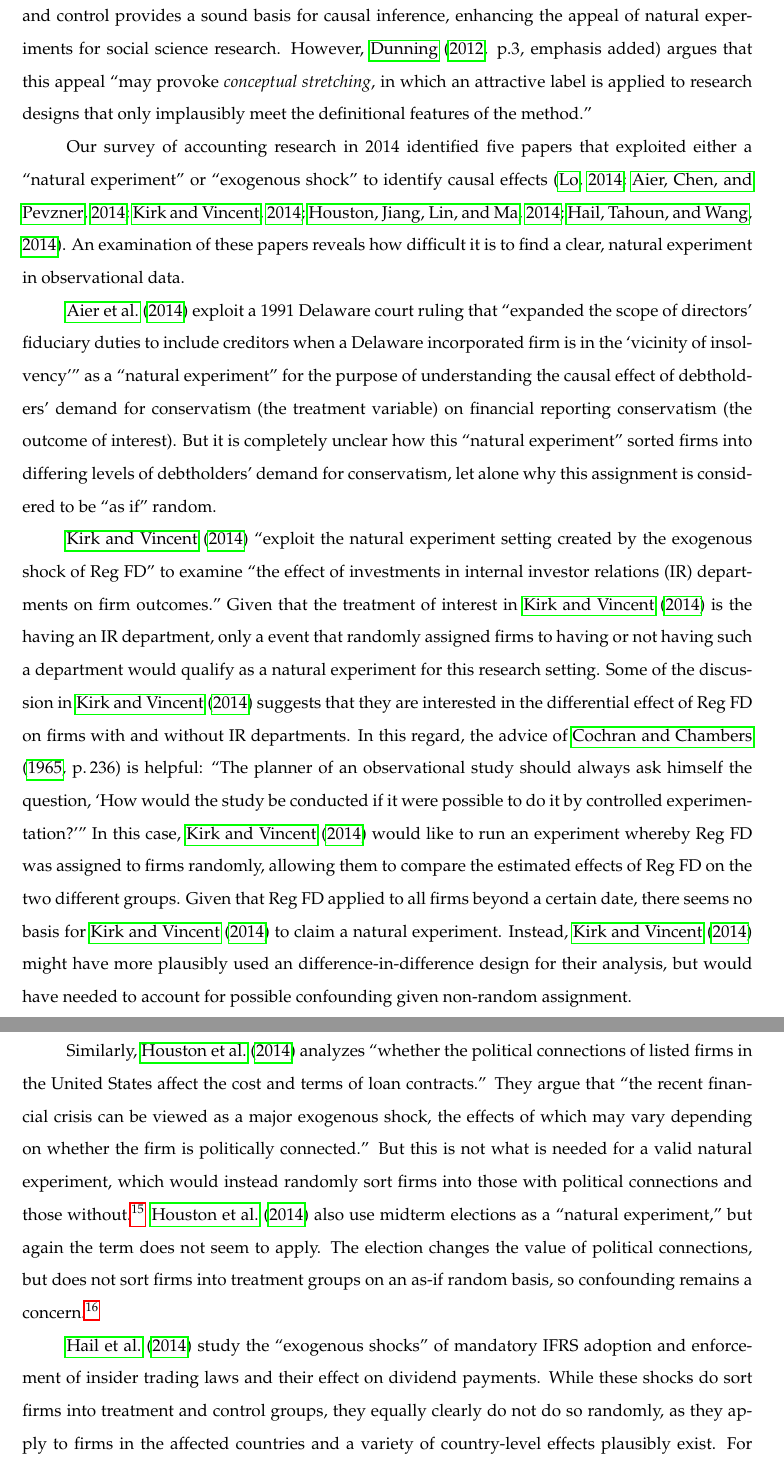
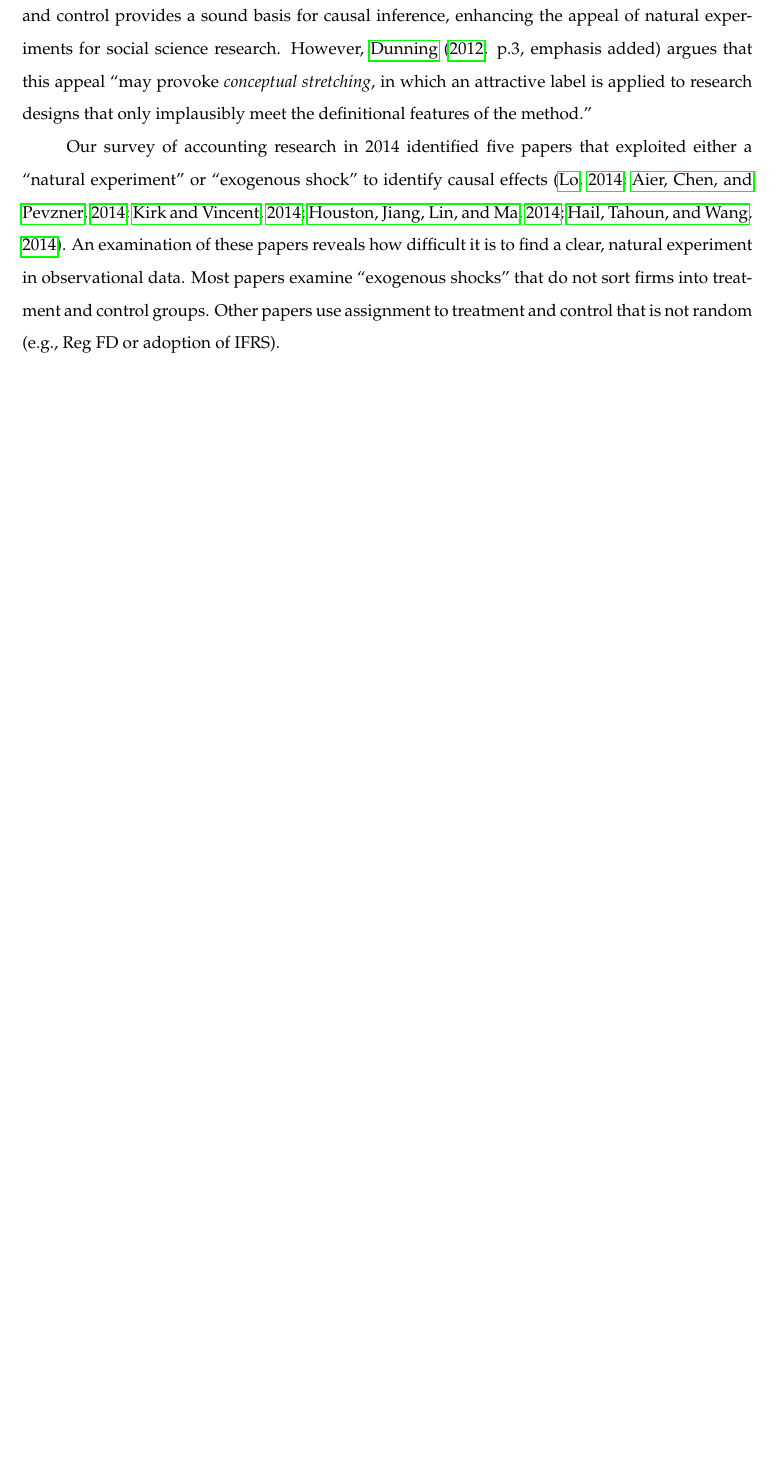
Before and after one commit to iangow/jar_methods, a LaTeX paper (causal_inference.tex): two parts of pages 13 and 14 of 52 before the commit and part of page 13 of 51 after it, the two joined at a grey line, cut so that both start at the same text, the shorter picture padded with empty space. Compiled offline with pdfLaTeX.

Commit message:
Deleted specific examples from natural experiments section.

```diff
--- a/causal_inference.tex
+++ b/causal_inference.tex
@@ -358,32 +358,8 @@ However, \citet[\,p.3, emphasis added]{Dunning:2012tt} argues that this appeal `
 
 Our survey of accounting research in 2014 identified five papers that exploited either a ``natural experiment'' or ``exogenous shock'' to identify causal effects \citep{Lo:2013jk,Aier:2014ii,Kirk:2014gx,Houston:2014hv,Hail:2014fq}.
 An examination of these papers reveals how difficult it is to find a clear, natural experiment in observational data.
-
-\cite{Aier:2014ii} exploit a 1991 Delaware court ruling that ``expanded the scope of directors' fiduciary duties to include creditors when a Delaware incorporated firm is in the `vicinity of insolvency'" as a ``natural experiment'' for the purpose of understanding the causal effect of debtholders' demand for conservatism (the treatment variable) on financial reporting conservatism (the outcome of interest).
-But it is completely unclear how this ``natural experiment'' sorted firms into differing levels of debtholders' demand for conservatism, let alone why this assignment is considered to be ``as if" random.
-
-\citet{Kirk:2014gx} ``exploit the natural experiment setting created by the exogenous shock of Reg FD" to examine ``the effect of investments in internal investor relations (IR) departments on firm outcomes."
-Given that the treatment of interest in \citet{Kirk:2014gx} is the having an IR department, only a event that randomly assigned firms to having or not having such a department would qualify as a natural experiment for this research setting.
-Some of the discussion in \citet{Kirk:2014gx} suggests that they are interested in the differential effect of Reg FD on firms with and without IR departments.
-In this regard, the advice of \citet[p.\,236]{Cochran:1965if} is helpful: ``The planner of an observational study should always ask himself the question, `How would the study be conducted if it were possible to do it by controlled experimentation?'"
-In this case, \citet{Kirk:2014gx} would like to run an experiment whereby Reg FD was assigned to firms randomly, allowing them to compare the estimated effects of Reg FD on the two different groups.
-Given that Reg FD applied to all firms beyond a certain date, there seems no basis for \citet{Kirk:2014gx} to claim a natural experiment.
-Instead, \citet{Kirk:2014gx} might have more plausibly used an difference-in-difference design for their analysis, but would have needed to account for possible confounding given non-random assignment.
-
-Similarly, \citet{Houston:2014hv} analyzes ``whether the political connections of listed firms in the United States affect the cost and terms of loan contracts.''
-They argue that ``the recent financial crisis can be viewed as a major exogenous shock, the effects of which may vary depending on whether the firm is politically connected.''
-But this is not what is needed for a valid natural experiment, which would instead randomly sort firms into those with political connections and those without.\footnote{
-Again a difference-in-difference design seems applicable here.}
- \citet{Houston:2014hv} also use midterm elections as a ``natural experiment," but again the term does not seem to apply.
- The election changes the value of political connections, but does not sort firms into treatment groups on an as-if random basis, so confounding remains a concern.\footnote{A plausible source of confounding is that firms establish political connections with politicians of the party whose policies best align with the firms' interests.
- Even if there is no value of political connections per se, this would predict improved loan terms for firms connected with the winning party.}
-
-\citet{Hail:2014fq} study the ``exogenous shocks" of mandatory IFRS adoption and enforcement of insider trading laws and their effect on dividend payments.
-While these shocks do sort firms into treatment and control groups, they equally clearly do not do so randomly, as they apply to firms in the affected countries and a variety of country-level effects plausibly exist.
-For example, Figure 1, Panel A of \citet{Hail:2014fq} suggests that most of the impact of IFRS adoption occurs three years after adoption; i.e., for European firms in 2008, when there may have been other reasons for reducing dividends.
-
-A plausible explanation for the ease with which conceptual stretching has occurred derives from the ambiguity of the word ``exogenous,'' which not only denotes  ``of, relating to, or developing from external factors'' (Oxford Dictionary), but is also the antonym of ``endogenous.''
-For example, the fact that Reg FD was perhaps not driven by factors related to firms' IR programs and firm-level capital market outcomes, it does not immediately imply random assignment of firms into IR treatment and control groups and thus does not help resolve the endogeneity of IR programs with such capital market outcomes.
+Most papers examine ``exogenous shocks" that do not sort firms into treatment and control groups.
+Other papers use assignment to treatment and control that is not random (e.g., Reg FD or adoption of IFRS).
 
 The evidence from accounting research published in 2014 suggests that accounting researchers apply the term ``natural experiment" to circumstances where it does not apply.
 A natural experiment (i) sorts firms into treatment and control groups and (ii) such assignment is ``as if" random.
```
Also changed, not shown: causal_inference.tex (10 more changed lines).
